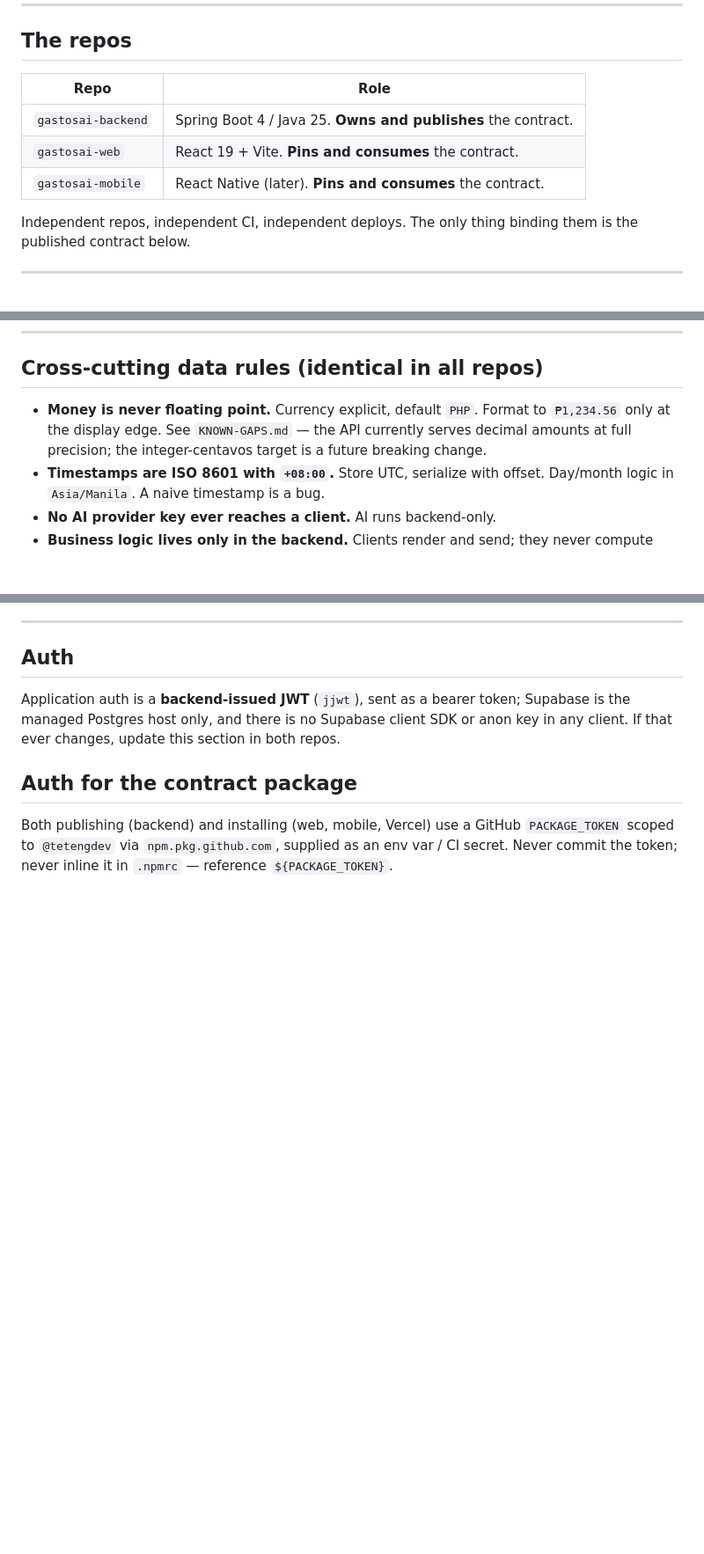
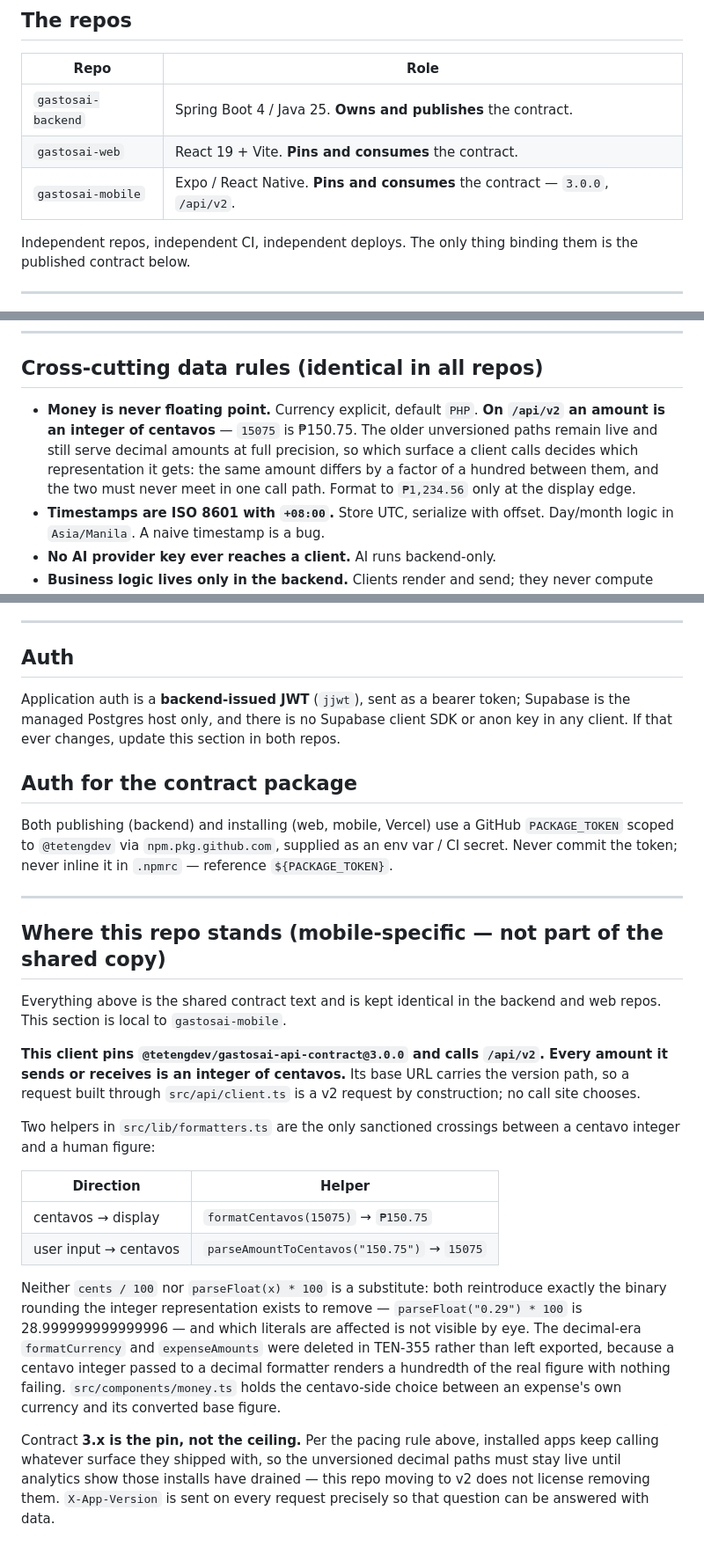
Before and after one commit to TetengDev/gastosai-mobile, a Markdown page: CONTRACT.md, 3 parts joined by grey strips. Shown at 88% size. Drawn GitHub-style; blank space fills up the shorter version.

Commit message:
docs(contract): describe the client as the v2 centavo consumer it is
CONTRACT.md and KNOWN-GAPS.md both still said mobile read decimal amounts off
the unversioned paths. That stopped being true when TEN-347 moved the client to
contract 3.0.0 and `/api/v2`, and a stale contract document is worse than none:
it is the file consulted precisely when someone is unsure which representation
they are holding.

The shared cross-cutting rule now states that a v2 amount is an integer of
centavos while the unversioned paths still serve decimals, which is repo-neutral
and true in all three copies. The mobile-only detail — the pin, the helper pair,
why neither `cents / 100` nor `parseFloat(x) * 100` substitutes for them — goes
in a section marked as outside the shared copy, so the identical-across-repos
text stays identical.

KNOWN-GAPS entry 3 is marked closed rather than deleted: the decimal
representation it describes still exists on the unversioned paths that old
installs call, and that is the pacing constraint, not a gap in this repo.

```diff
--- a/CONTRACT.md
+++ b/CONTRACT.md
@@ -17,7 +17,7 @@ in the backend and web repos.
 |---|---|
 | `gastosai-backend` | Spring Boot 4 / Java 25. **Owns and publishes** the contract. |
 | `gastosai-web` | React 19 + Vite. **Pins and consumes** the contract. |
-| `gastosai-mobile` | React Native (later). **Pins and consumes** the contract. |
+| `gastosai-mobile` | Expo / React Native. **Pins and consumes** the contract — `3.0.0`, `/api/v2`. |
 
 Independent repos, independent CI, independent deploys. The only thing binding them
 is the published contract below.
@@ -107,9 +107,11 @@ Never publish a breaking contract version before clients have a migration path.
 
 ## Cross-cutting data rules (identical in all repos)
 
-- **Money is never floating point.** Currency explicit, default `PHP`. Format to
-  `₱1,234.56` only at the display edge. See `KNOWN-GAPS.md` — the API currently serves
-  decimal amounts at full precision; the integer-centavos target is a future breaking change.
+- **Money is never floating point.** Currency explicit, default `PHP`. **On `/api/v2` an amount is
+  an integer of centavos** — `15075` is ₱150.75. The older unversioned paths remain live and still
+  serve decimal amounts at full precision, so which surface a client calls decides which
+  representation it gets: the same amount differs by a factor of a hundred between them, and the
+  two must never meet in one call path. Format to `₱1,234.56` only at the display edge.
 - **Timestamps are ISO 8601 with `+08:00`.** Store UTC, serialize with offset.
   Day/month logic in `Asia/Manila`. A naive timestamp is a bug.
 - **No AI provider key ever reaches a client.** AI runs backend-only.
@@ -130,3 +132,35 @@ Both publishing (backend) and installing (web, mobile, Vercel) use a GitHub
 `PACKAGE_TOKEN` scoped to `@tetengdev` via `npm.pkg.github.com`, supplied as an env
 var / CI secret. Never commit the token; never inline it in `.npmrc` — reference
 `${PACKAGE_TOKEN}`.
+
+---
+
+## Where this repo stands (mobile-specific — not part of the shared copy)
+
+Everything above is the shared contract text and is kept identical in the backend and web repos.
+This section is local to `gastosai-mobile`.
+
+**This client pins `@tetengdev/gastosai-api-contract@3.0.0` and calls `/api/v2`. Every amount it
+sends or receives is an integer of centavos.** Its base URL carries the version path, so a request
+built through `src/api/client.ts` is a v2 request by construction; no call site chooses.
+
+Two helpers in `src/lib/formatters.ts` are the only sanctioned crossings between a centavo integer
+and a human figure:
+
+| Direction | Helper |
+|---|---|
+| centavos → display | `formatCentavos(15075)` → `₱150.75` |
+| user input → centavos | `parseAmountToCentavos("150.75")` → `15075` |
+
+Neither `cents / 100` nor `parseFloat(x) * 100` is a substitute: both reintroduce exactly the
+binary rounding the integer representation exists to remove — `parseFloat("0.29") * 100` is
+28.999999999999996 — and which literals are affected is not visible by eye. The decimal-era
+`formatCurrency` and `expenseAmounts` were deleted in TEN-355 rather than left exported, because a
+centavo integer passed to a decimal formatter renders a hundredth of the real figure with nothing
+failing. `src/components/money.ts` holds the centavo-side choice between an expense's own currency
+and its converted base figure.
+
+Contract **3.x is the pin, not the ceiling.** Per the pacing rule above, installed apps keep
+calling whatever surface they shipped with, so the unversioned decimal paths must stay live until
+analytics show those installs have drained — this repo moving to v2 does not license removing them.
+`X-App-Version` is sent on every request precisely so that question can be answered with data.
```
Also changed, not shown: KNOWN-GAPS.md (+10 -7 lines).
